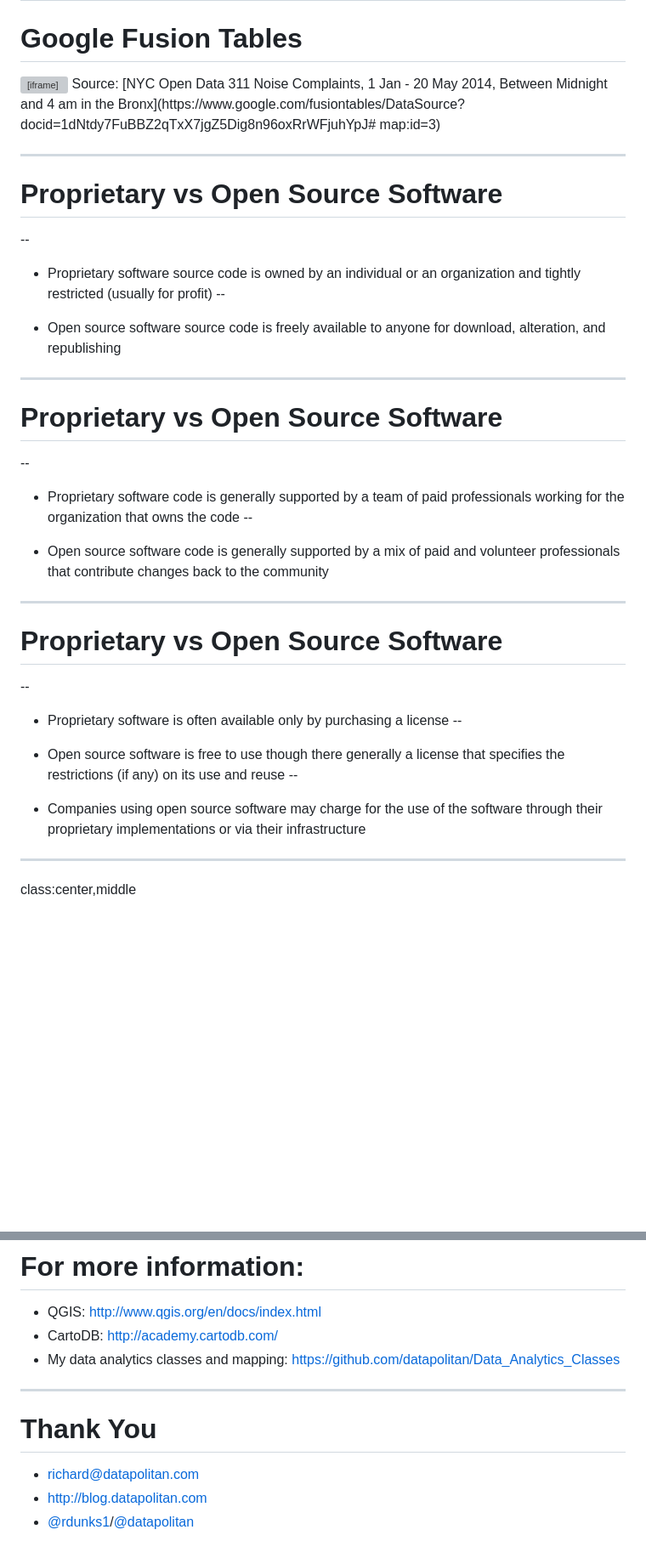
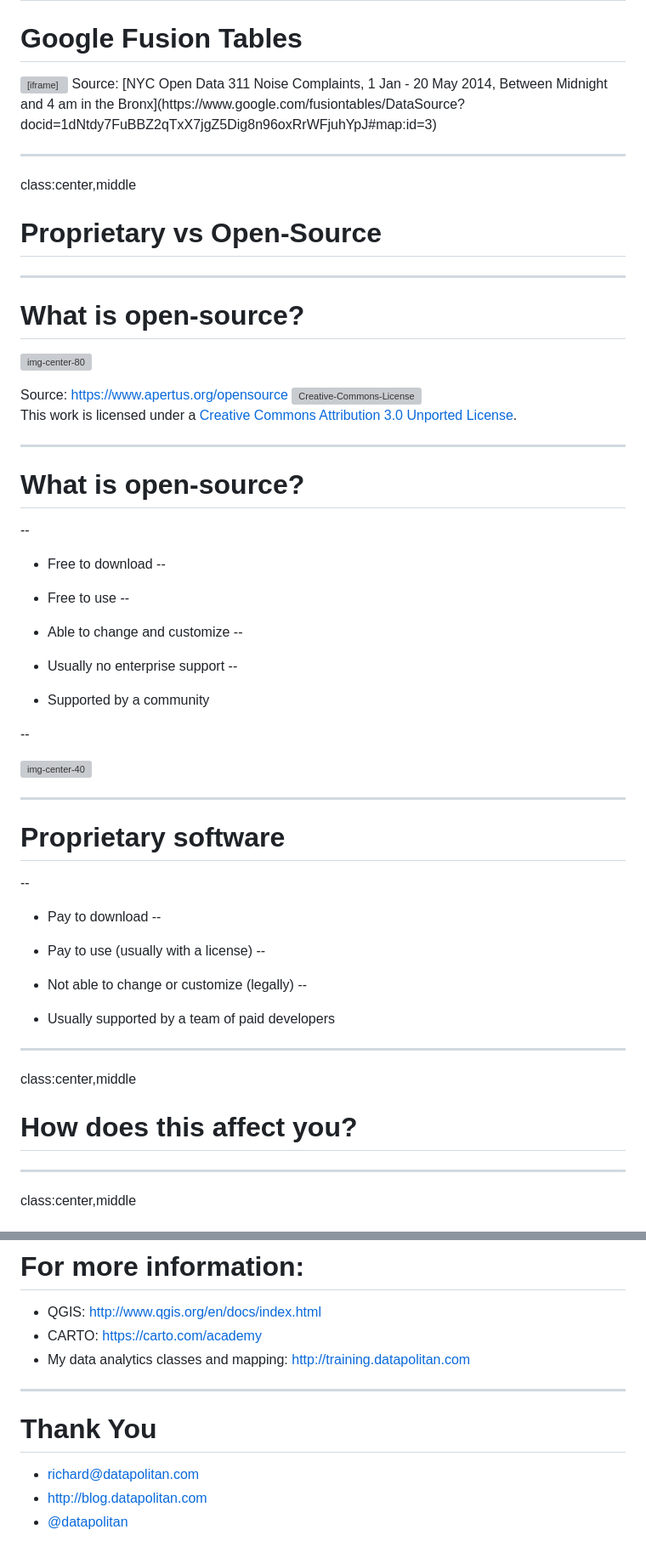
Before and after one commit to data-guest-lectures/web-mapping-for-preservationists, a Markdown page: content.md, 2 parts joined by grey strips. Shown: that part at 85% size. Rendered like a GitHub page; blank space fills up the shorter version; grey boxes are pictures that could not be loaded.

```diff
--- a/content.md
+++ b/content.md
@@ -114,42 +115,64 @@ class: center, middle
 
 # Google Fusion Tables
 <iframe width="100%" height="430" scrolling="no" frameborder="no" src="https://www.google.com/fusiontables/embedviz?q=select+col54%2C+col55+from+1dNtdy7FuBBZ2qTxX7jgZ5Dig8n96oxRrWFjuhYpJ+where+col3+%3E%3D+0+and+col3+%3C%3D+4+and+col26+%3D+2+limit+1000&amp;viz=HEATMAP&amp;h=true&amp;lat=40.844685&amp;lng=-73.915349&amp;t=1&amp;z=12&amp;l=col54&amp;y=2&amp;tmplt=2&amp;hmd=true&amp;hmg=%2366ff0000%2C%2393ff00ff%2C%23c1ff00ff%2C%23eeff00ff%2C%23f4e300ff%2C%23f4e300ff%2C%23f9c600ff%2C%23ffaa00ff%2C%23ff7100ff%2C%23ff3900ff%2C%23ff0000ff&amp;hmo=0.6&amp;hmr=26&amp;hmw=0&amp;hml=TWO_COL_LAT_LNG"></iframe>
-Source: [NYC Open Data 311 Noise Complaints, 1 Jan - 20 May 2014, Between Midnight and 4 am in the Bronx](https://www.google.com/fusiontables/DataSource?docid=1dNtdy7FuBBZ2qTxX7jgZ5Dig8n96oxRrWFjuhYpJ# map:id=3)
+Source: [NYC Open Data 311 Noise Complaints, 1 Jan - 20 May 2014, Between Midnight and 4 am in the Bronx](https://www.google.com/fusiontables/DataSource?docid=1dNtdy7FuBBZ2qTxX7jgZ5Dig8n96oxRrWFjuhYpJ#map:id=3)
 
 ---
 
-# Proprietary vs Open Source Software
+class:center,middle
+# Proprietary vs Open-Source
+
+---
+
+# What is open-source?
+
+![img-center-80](https://www.apertus.org/sites/default/files/bart_os.gif)
+
+Source: https://www.apertus.org/opensource <a rel="license" href="http://creativecommons.org/licenses/by/3.0/"><img alt="Creative-Commons-License" style="border-width:0" src="https://i.creativecommons.org/l/by/3.0/88x31.png" /></a><br />This work is licensed under a <a rel="license" href="http://creativecommons.org/licenses/by/3.0/">Creative Commons Attribution 3.0 Unported License</a>.
+
+---
+
+# What is open-source?
+--
+
++ Free to download
+--
+
++ Free to use
+--
+
++ Able to change and customize
+--
+
++ Usually no enterprise support
+--
+
++ Supported by a community
 
 --
 
-+ Proprietary software source code is owned by an individual or an organization and tightly restricted (usually for profit)
---
-
-+ Open source software source code is freely available to anyone for download, alteration, and republishing
+[![img-center-40](https://web.archive.org/web/20170621231820/http://michaelminn.net/media/2009/04/2009-04-02_15-07-37_thumbnail.jpg)](http://michaelminn.com/)
 
 ---
 
-# Proprietary vs Open Source Software
-
+# Proprietary software
 --
 
-+ Proprietary software code is generally supported by a team of paid professionals working for the organization that owns the code
++ Pay to download
 --
 
-+ Open source software code is generally supported by a mix of paid and volunteer professionals that contribute changes back to the community
++ Pay to use (usually with a license)
+--
+
++ Not able to change or customize (legally)
+--
+
++ Usually supported by a team of paid developers
+
 ---
 
-# Proprietary vs Open Source Software
-
---
-
-+ Proprietary software is often available only by purchasing a license
---
-
-+ Open source software is free to use though there generally a license that specifies the restrictions (if any) on its use and reuse
---
-
-+ Companies using open source software may charge for the use of the software through their proprietary implementations or via their infrastructure
+class:center,middle
+# How does this affect you?
 
 ---
 
@@ -324,8 +453,8 @@ class:center,middle
 
 # For more information:
 + QGIS: http://www.qgis.org/en/docs/index.html
-+ CartoDB: http://academy.cartodb.com/
-+ My data analytics classes and mapping: https://github.com/datapolitan/Data_Analytics_Classes
++ CARTO: https://carto.com/academy
++ My data analytics classes and mapping: http://training.datapolitan.com
 
 ---
 
@@ -334,2 +463,2 @@ class:center,middle
 + http://blog.datapolitan.com
-+ [@rdunks1](https://twitter.com/rdunks1)/[@datapolitan](https://twitter.com/Datapolitan)
++ [@datapolitan](https://twitter.com/Datapolitan)
```
Also changed, not shown: other parts of content.md (+159 -52 lines).
